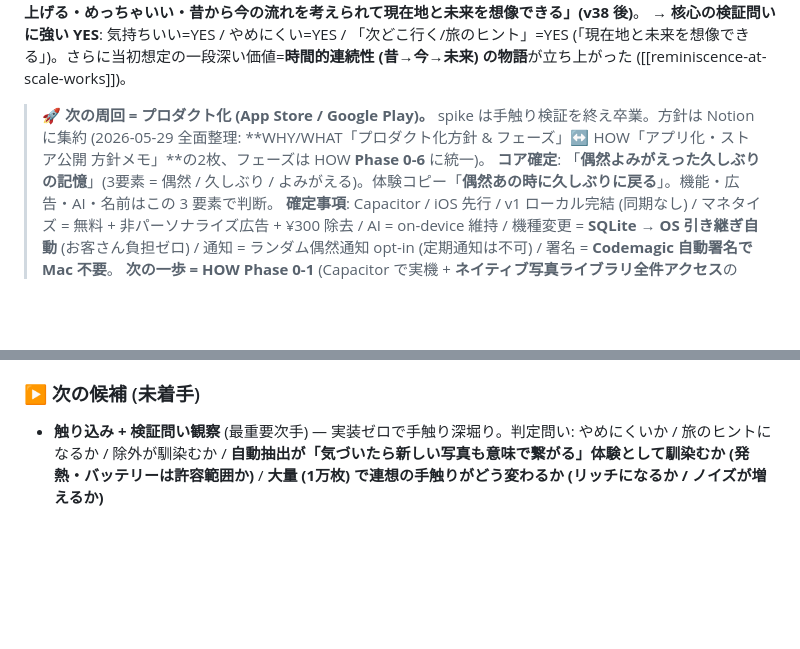
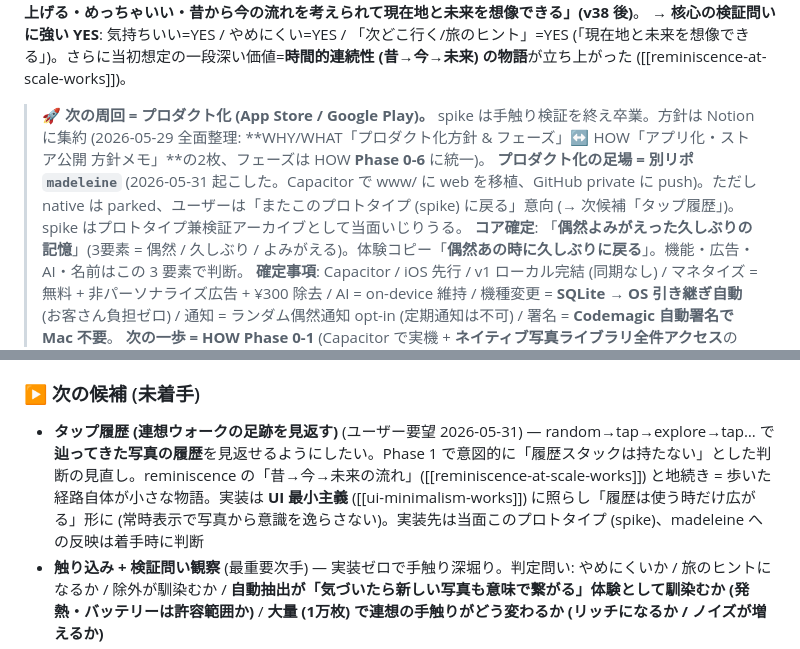
Before and after one commit to yutsutke/photo-memory-spike, a Markdown page: TODO.md, 2 parts joined by grey strips. Drawn GitHub-style; blank space fills up the shorter version.

Commit message:
docs: 次候補に「タップ履歴 (連想ウォークの足跡)」を追加 + プロダクト足場 madeleine リポを明記
Co-Authored-By: Claude Opus 4.8 (1M context) <noreply@anthropic.com>

```diff
--- a/TODO.md
+++ b/TODO.md
@@ -20,6 +20,7 @@
 → **核心の検証問いに強い YES**: 気持ちいい=YES / やめにくい=YES / 「次どこ行く/旅のヒント」=YES (「現在地と未来を想像できる」)。さらに当初想定の一段深い価値=**時間的連続性 (昔→今→未来) の物語**が立ち上がった ([[reminiscence-at-scale-works]])。
 
 > **🚀 次の周回 = プロダクト化 (App Store / Google Play)。** spike は手触り検証を終え卒業。方針は Notion に集約 (2026-05-29 全面整理: **WHY/WHAT「プロダクト化方針 & フェーズ」↔ HOW「アプリ化・ストア公開 方針メモ」**の2枚、フェーズは HOW **Phase 0-6** に統一)。
+> **プロダクト化の足場 = 別リポ `madeleine`** (2026-05-31 起こした。Capacitor で www/ に web を移植、GitHub private に push)。ただし native は parked、ユーザーは「またこのプロトタイプ (spike) に戻る」意向 (→ 次候補「タップ履歴」)。spike はプロトタイプ兼検証アーカイブとして当面いじりうる。
 > **コア確定**: 「**偶然よみがえった久しぶりの記憶**」(3要素 = 偶然 / 久しぶり / よみがえる)。体験コピー「**偶然あの時に久しぶりに戻る**」。機能・広告・AI・名前はこの 3 要素で判断。
 > **確定事項**: Capacitor / iOS 先行 / v1 ローカル完結 (同期なし) / マネタイズ = 無料 + 非パーソナライズ広告 + ¥300 除去 / AI = on-device 維持 / 機種変更 = **SQLite → OS 引き継ぎ自動** (お客さん負担ゼロ) / 通知 = ランダム偶然通知 opt-in (定期通知は不可) / 署名 = **Codemagic 自動署名で Mac 不要**。
 > **次の一歩 = HOW Phase 0-1** (Capacitor で実機 + **ネイティブ写真ライブラリ全件アクセス**の de-risk = 「久しぶり = 全ライブラリ」の生命線)。この repo の **web 体験ロジックが資産として乗る** (取り込み系の web ハックはネイティブで一掃)。
@@ -59,6 +60,7 @@
 - **使い方・注意をまとめる**(v38) — 散らばっていた注意書きを ℹ️「使い方・注意」モーダルに集約 (プライバシー / 取り込み(差分・小バッチ) / 鮮明な写真は純正アプリ / 連想の歩き方 / 意味AI)。reminiscence 画面 (random) の常時 caveat は撤去して写真に集中。取り込み時の privacy 行など contextual なものは残す
 
 ### ▶ 次の候補 (未着手)
+- **タップ履歴 (連想ウォークの足跡を見返す)** (ユーザー要望 2026-05-31) — random→tap→explore→tap… で**辿ってきた写真の履歴**を見返せるようにしたい。Phase 1 で意図的に「履歴スタックは持たない」とした判断の見直し。reminiscence の「昔→今→未来の流れ」([[reminiscence-at-scale-works]]) と地続き = 歩いた経路自体が小さな物語。実装は **UI 最小主義** ([[ui-minimalism-works]]) に照らし「履歴は使う時だけ広がる」形に (常時表示で写真から意識を逸らさない)。実装先は当面このプロトタイプ (spike)、madeleine への反映は着手時に判断
 - **触り込み + 検証問い観察** (最重要次手) — 実装ゼロで手触り深堀り。判定問い: やめにくいか / 旅のヒントになるか / 除外が馴染むか / **自動抽出が「気づいたら新しい写真も意味で繋がる」体験として馴染むか (発熱・バッテリーは許容範囲か)** / **大量 (1万枚) で連想の手触りがどう変わるか (リッチになるか / ノイズが増えるか)**
 - **(実機計測待ち) 30k に向けた実挙動** — 取り込み所要・発熱・実 quota・dedup の遅さ (10k で 10k トランザクション)。重ければ: dedup を一括 `getAllKeys` で Set 化して in-memory 判定 / CLIP 自動抽出に低優先間隔 / thumb 品質 (512 で十分か)
 - ~~**(30k 弱点) 起動時の全件読み込み**~~ → **v28 で段階読み込みで解決**。さらに重ければ次段: thumb を別ストアに分け、起動はメタデータだけ読みサムネは表示分だけ都度読むレイジー化 (schema 移行を伴う、まだ不要)
```
